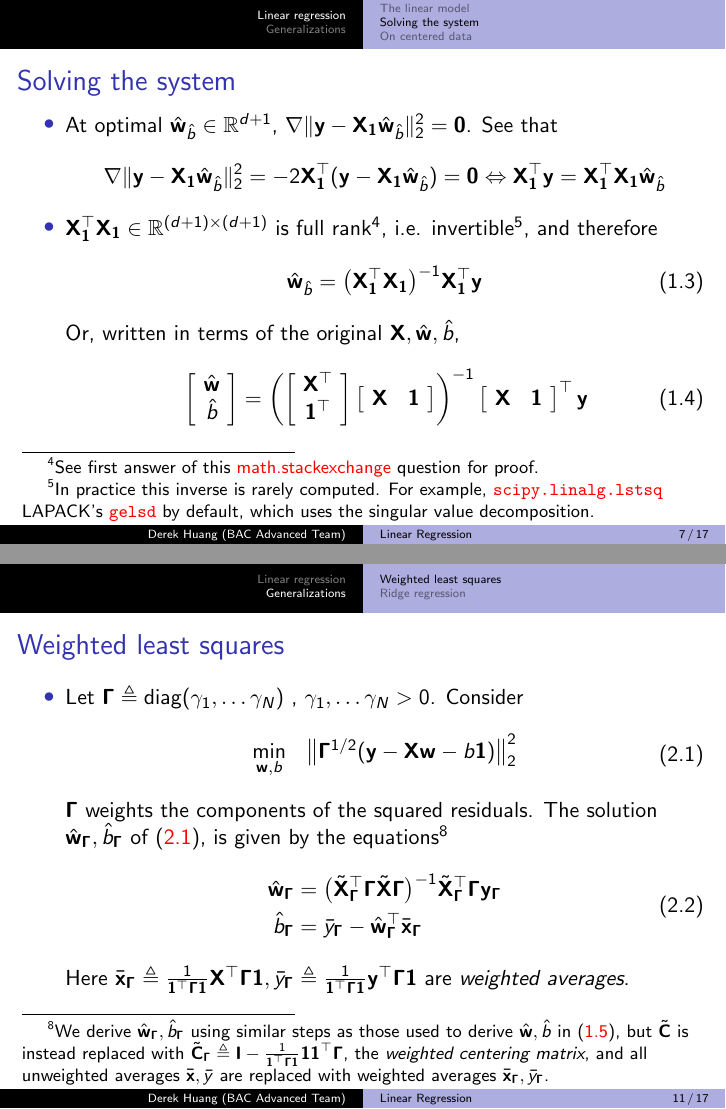
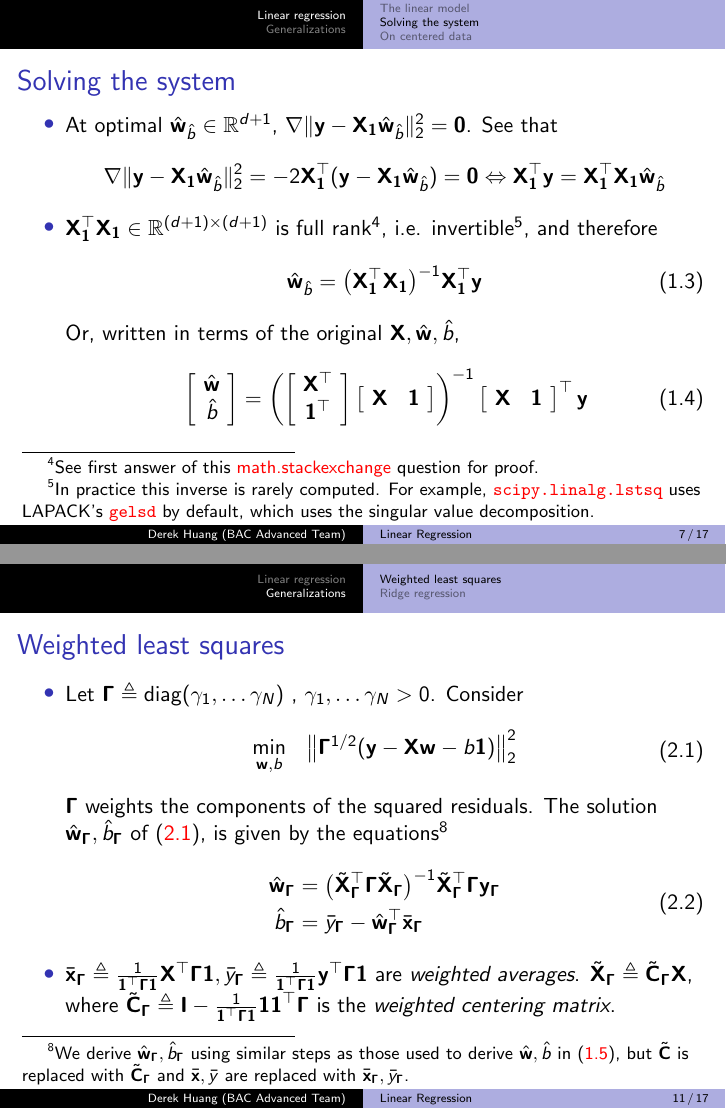
Before and after one commit to phetdam/bac-advanced-ml, LaTeX slides (lessons/lecture_03/lecture_03.tex): pages 7 and 11 of 17, joined at a grey line. Compiled offline with pdfLaTeX.

Commit message:
update links in lecture_03.tex and exercise_03.tex to not have extra spaces (breaks in mobile, encoding?), correct footnote and typos in weighteed least squares slide

```diff
--- a/lessons/lecture_03/lecture_03.tex
+++ b/lessons/lecture_03/lecture_03.tex
@@ -211,15 +211,18 @@
         \item
         $ \mathbf{X}_\mathbf{1}^\top\mathbf{X}_\mathbf{1} \in
         \mathbb{R}^{(d + 1) \times (d + 1)} $ is full rank\footnote{
-            See first answer of this \ahref{
-https://math.stackexchange.com/questions/349738/prove-operatornamerankata-operatornameranka-for-any-a-in-m-m-times-n}
-            {math.stackexchange} question for proof.
+            See first answer of this \ahref{%
+                https://math.stackexchange.com/questions/349738/prove-%
+                operatornamerankata-operatornameranka-for-any-a-in-m-m-times-n%
+            }{math.stackexchange} question for proof.
         }, i.e. invertible\footnote{
             In practice this inverse is rarely computed. For example,
-            \ahref{
-https://docs.scipy.org/doc/scipy/reference/generated/scipy.linalg.lstsq.html
-            }{\texttt{scipy.linalg.lstsq}} LAPACK's \ahref{
-http://www.netlib.org/lapack/explore-html/db/d6a/dgelsd_8f.html
+            \ahref{%
+                https://docs.scipy.org/doc/scipy/reference/generated/%
+                scipy.linalg.lstsq.html%
+            }{\texttt{scipy.linalg.lstsq}} uses LAPACK's \ahref{%
+                http://www.netlib.org/lapack/explore-html/db/d6a/%
+                dgelsd_8f.html%
             }{\texttt{gelsd}} by default, which uses the singular value
             decomposition.
         },
@@ -432,19 +435,16 @@ http://www.netlib.org/lapack/explore-html/db/d6a/dgelsd_8f.html
             We derive $ \hat{\mathbf{w}}_\mathbf{\Gamma},
             \hat{b}_\mathbf{\Gamma} $ using similar steps as those used to
             derive $ \hat{\mathbf{w}}, \hat{b} $ in (\aref{lr_ols_cent}), but
-            $ \tilde{\mathbf{C}} $ is instead replaced with
-            $ \tilde{\mathbf{C}}_\mathbf{\Gamma} \triangleq \mathbf{I} -
-            \frac{1}{\mathbf{1}^\top\mathbf{\Gamma 1}}
-            \mathbf{11}^\top\mathbf{\Gamma} $, the \textit{weighted
-            centering matrix}, and all unweighted averages $ \bar{\mathbf{x}},
-            \bar{y} $ are replaced with weighted averages
+            $ \tilde{\mathbf{C}} $ is replaced with
+            $ \tilde{\mathbf{C}}_\mathbf{\Gamma} $ and $ \bar{\mathbf{x}},
+            \bar{y} $ are replaced with
             $ \bar{\mathbf{x}}_\mathbf{\Gamma}, \bar{y}_\mathbf{\Gamma} $.
         }
         \begin{equation} \label{wlr_sol}
             \begin{split}
                 \hat{\mathbf{w}}_\mathbf{\Gamma} & = \big(
                     \tilde{\mathbf{X}}_\mathbf{\Gamma}^\top
-                    \mathbf{\Gamma}\tilde{\mathbf{X}}\mathbf{\Gamma}
+                    \mathbf{\Gamma}\tilde{\mathbf{X}}_\mathbf{\Gamma}
                 \big)^{-1}\tilde{\mathbf{X}}_\mathbf{\Gamma}^\top
                 \mathbf{\Gamma}\mathbf{y}_\mathbf{\Gamma} \\
                 \hat{b}_\mathbf{\Gamma} & = \bar{y}_\mathbf{\Gamma} -
@@ -452,11 +452,19 @@ http://www.netlib.org/lapack/explore-html/db/d6a/dgelsd_8f.html
                 \bar{\mathbf{x}}_\mathbf{\Gamma}
             \end{split}
         \end{equation}
-        Here $ \bar{\mathbf{x}}_\mathbf{\Gamma} \triangleq
+
+        \item
+        $ \bar{\mathbf{x}}_\mathbf{\Gamma} \triangleq
         \frac{1}{\mathbf{1}^\top\mathbf{\Gamma 1}}\mathbf{X}^\top
         \mathbf{\Gamma 1}, \bar{y}_\mathbf{\Gamma} \triangleq
         \frac{1}{\mathbf{1}^\top\mathbf{\Gamma 1}}\mathbf{y}^\top
         \mathbf{\Gamma 1} $ are \textit{weighted averages}.
+        $ \tilde{\mathbf{X}}_\mathbf{\Gamma} \triangleq
+        \tilde{\mathbf{C}}_\mathbf{\Gamma}\mathbf{X} $, where
+        $ \tilde{\mathbf{C}}_\mathbf{\Gamma} \triangleq \mathbf{I} -
+        \frac{1}{\mathbf{1}^\top\mathbf{\Gamma 1}}
+        \mathbf{11}^\top\mathbf{\Gamma} $ is the
+        \textit{weighted centering matrix}.
     \end{itemize}
 \end{frame}
 
```
Also changed, not shown: lessons/lecture_03/exercise_03.tex (+5 -3 lines).
